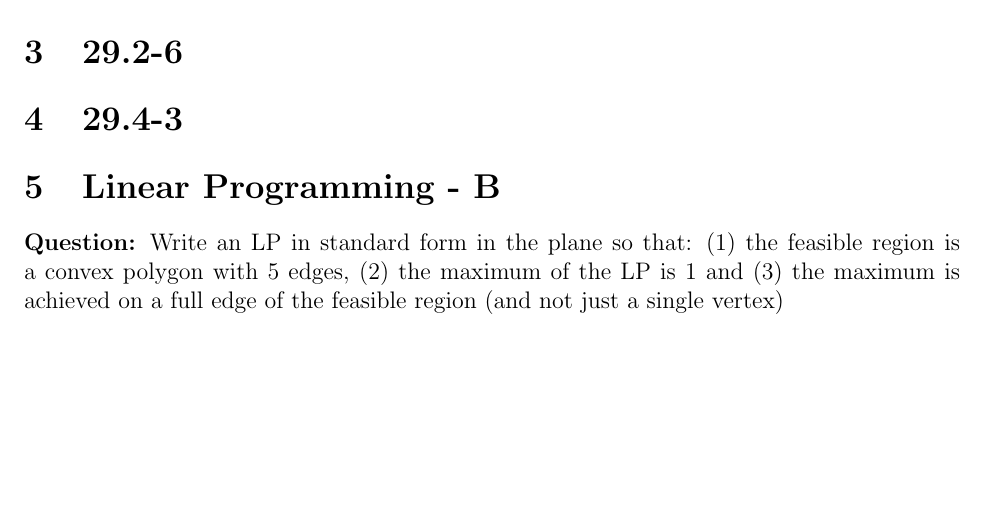
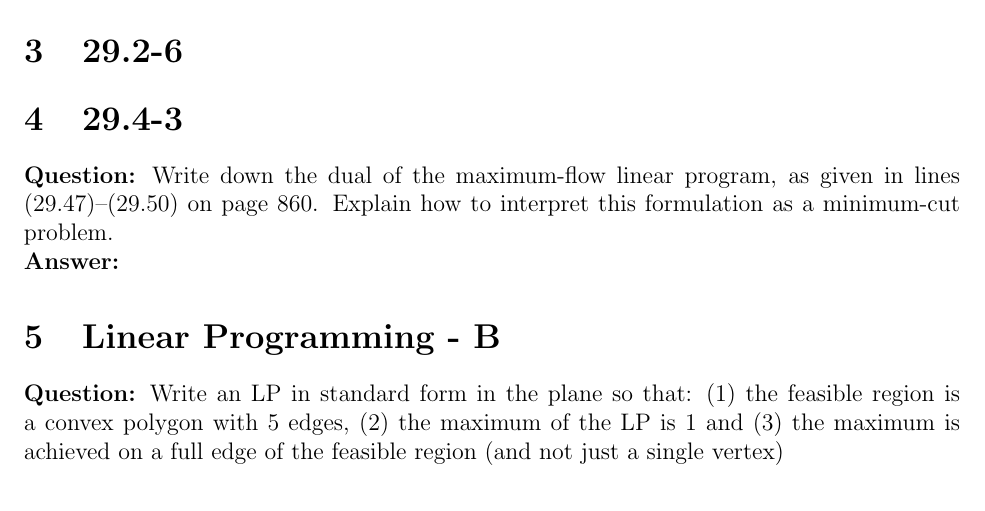
Before and after one commit to santiweide/ku2024-aads, a LaTeX document (a2.tex): part of page 1 of 2, cut so that both start at the same text, the shorter picture padded with empty space. Compiled offline with pdfLaTeX.

Commit message:
Updates from Overleaf

```diff
--- a/a2.tex
+++ b/a2.tex
@@ -38,6 +38,11 @@
 
 \section{29.4-3}
 % zhigao
+\textbf{Question:}
+Write down the dual of the maximum-flow linear program, as given in lines
+(29.47)–(29.50) on page 860. Explain how to interpret this formulation as a
+minimum-cut problem.\\
+\textbf{Answer:}
 
 \section{Linear Programming - B}
 \textbf{Question:}
```
